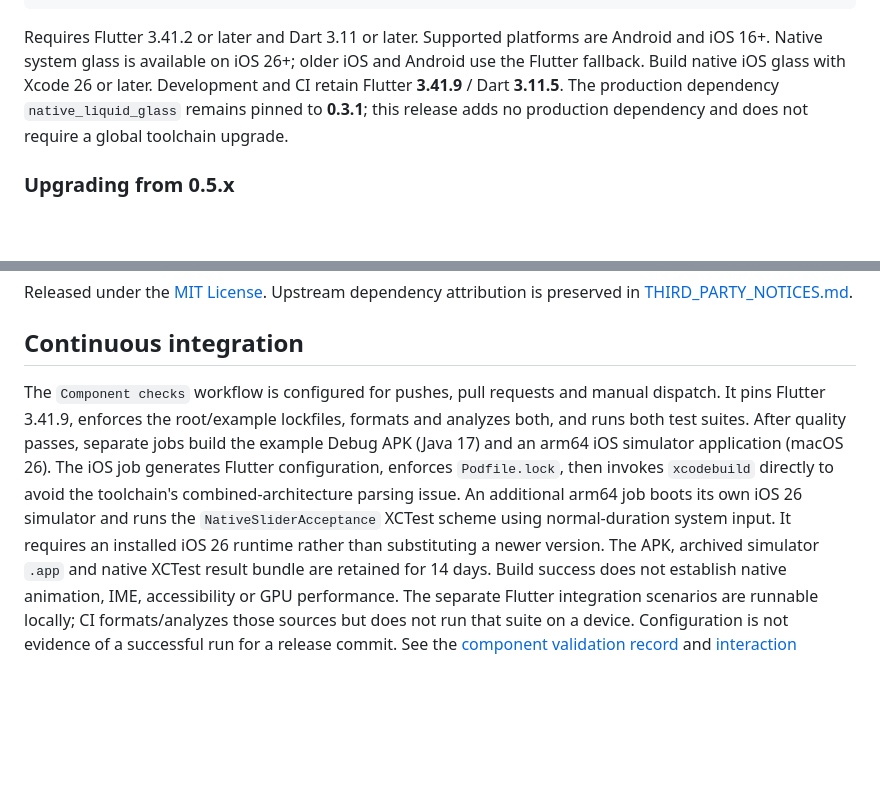
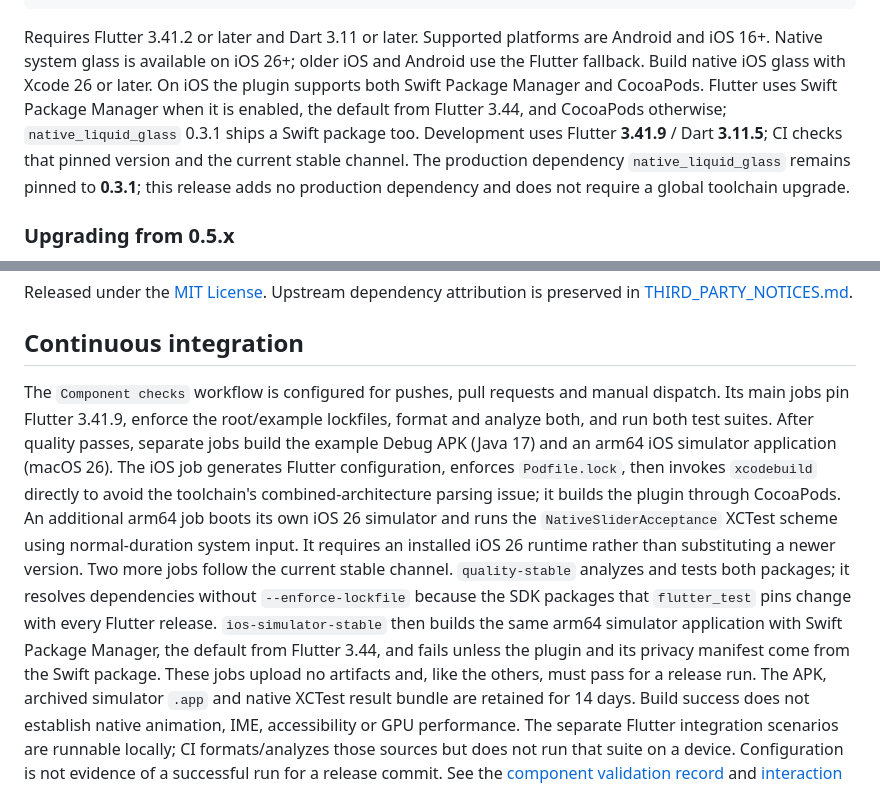
Before and after one commit to starroyhq/flutter-adaptive-liquid-glass, a Markdown page: README.md, 2 parts joined by grey strips. Rendered like a GitHub page; blank space fills up the shorter version.

Commit message:
docs: 说明 SwiftPM 支持与 stable 通道 CI
README 安装说明写明 iOS 同时支持 SwiftPM 与 CocoaPods，开发仍用 Flutter 3.41.9，
CI 同时检查固定版本和当前 stable；持续集成一节补充两个 stable job。示例 README 同步。

```diff
--- a/README.md
+++ b/README.md
@@ -82,8 +82,12 @@ dependencies:
 Requires Flutter 3.41.2 or later and Dart 3.11 or later. Supported platforms are
 Android and iOS 16+. Native system glass is available on iOS 26+; older iOS and
 Android use the Flutter fallback. Build native iOS glass with Xcode 26 or later.
-Development and CI retain Flutter **3.41.9** / Dart **3.11.5**. The production
-dependency `native_liquid_glass` remains pinned to **0.3.1**; this release adds no
+On iOS the plugin supports both Swift Package Manager and CocoaPods. Flutter uses
+Swift Package Manager when it is enabled, the default from Flutter 3.44, and
+CocoaPods otherwise; `native_liquid_glass` 0.3.1 ships a Swift package too.
+Development uses Flutter **3.41.9** / Dart **3.11.5**; CI checks that pinned
+version and the current stable channel. The production dependency
+`native_liquid_glass` remains pinned to **0.3.1**; this release adds no
 production dependency and does not require a global toolchain upgrade.
 
 ### Upgrading from 0.5.x
@@ -787,14 +791,22 @@ preserved in [THIRD_PARTY_NOTICES.md](THIRD_PARTY_NOTICES.md).
 ## Continuous integration
 
 The `Component checks` workflow is configured for pushes, pull requests and manual dispatch.
-It pins Flutter 3.41.9, enforces the root/example lockfiles, formats and analyzes
-both, and runs both test suites. After quality passes, separate jobs build the
+Its main jobs pin Flutter 3.41.9, enforce the root/example lockfiles, format and
+analyze both, and run both test suites. After quality passes, separate jobs build the
 example Debug APK (Java 17) and an arm64 iOS simulator application (macOS 26).
 The iOS job generates Flutter configuration, enforces `Podfile.lock`, then invokes
-`xcodebuild` directly to avoid the toolchain's combined-architecture parsing issue.
+`xcodebuild` directly to avoid the toolchain's combined-architecture parsing issue;
+it builds the plugin through CocoaPods.
 An additional arm64 job boots its own iOS 26 simulator and runs the
 `NativeSliderAcceptance` XCTest scheme using normal-duration system input. It
 requires an installed iOS 26 runtime rather than substituting a newer version.
+Two more jobs follow the current stable channel. `quality-stable` analyzes and
+tests both packages; it resolves dependencies without `--enforce-lockfile`
+because the SDK packages that `flutter_test` pins change with every Flutter
+release. `ios-simulator-stable` then builds the same arm64 simulator application
+with Swift Package Manager, the default from Flutter 3.44, and fails unless the
+plugin and its privacy manifest come from the Swift package. These jobs upload
+no artifacts and, like the others, must pass for a release run.
 The APK, archived simulator `.app` and native XCTest result bundle are retained
 for 14 days. Build success does not establish native animation, IME,
 accessibility or GPU performance. The separate Flutter integration scenarios
```
Also changed, not shown: example/README.md (+5 -3 lines).
